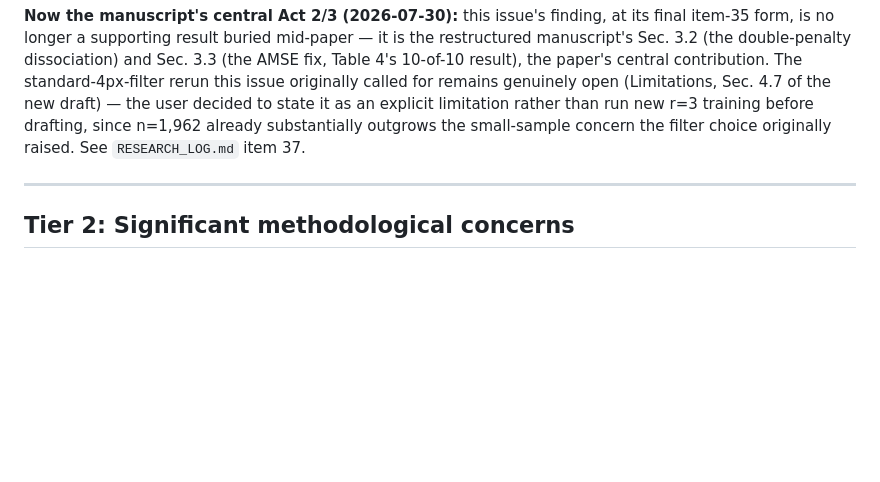
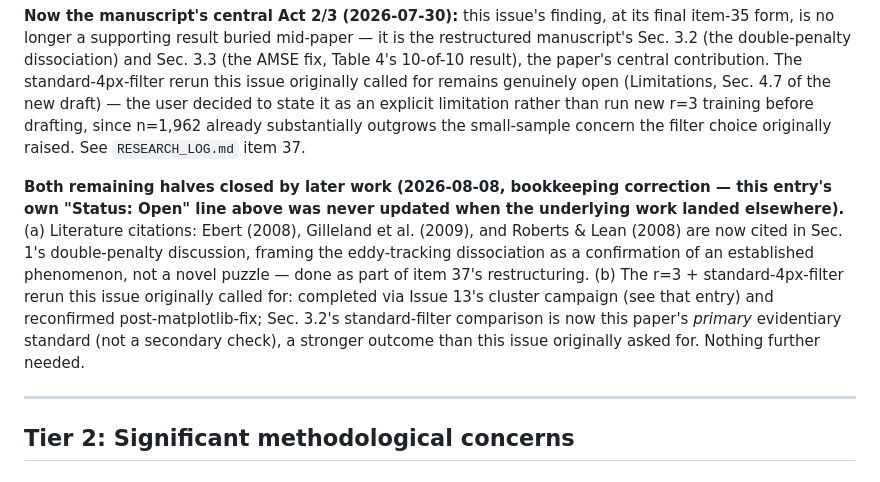
Before and after one commit to brandon202415/agulhas-deeponet, a Markdown page: MANUSCRIPT_ISSUES.md, the part around one of its changes. Drawn GitHub-style; blank space fills up the shorter version.

```diff
--- a/MANUSCRIPT_ISSUES.md
+++ b/MANUSCRIPT_ISSUES.md
@@ -138,6 +138,8 @@ Per-variable single-step (paired t): `zos` -74.2, `uo` -105.5, `vo` -68.8, `thet
 
 **Now the manuscript's central Act 2/3 (2026-07-30):** this issue's finding, at its final item-35 form, is no longer a supporting result buried mid-paper — it is the restructured manuscript's Sec. 3.2 (the double-penalty dissociation) and Sec. 3.3 (the AMSE fix, Table 4's 10-of-10 result), the paper's central contribution. The standard-4px-filter rerun this issue originally called for remains genuinely open (Limitations, Sec. 4.7 of the new draft) — the user decided to state it as an explicit limitation rather than run new r=3 training before drafting, since n=1,962 already substantially outgrows the small-sample concern the filter choice originally raised. See `RESEARCH_LOG.md` item 37.
 
+**Both remaining halves closed by later work (2026-08-08, bookkeeping correction — this entry's own "Status: Open" line above was never updated when the underlying work landed elsewhere).** (a) Literature citations: Ebert (2008), Gilleland et al. (2009), and Roberts & Lean (2008) are now cited in Sec. 1's double-penalty discussion, framing the eddy-tracking dissociation as a confirmation of an established phenomenon, not a novel puzzle — done as part of item 37's restructuring. (b) The r=3 + standard-4px-filter rerun this issue originally called for: completed via Issue 13's cluster campaign (see that entry) and reconfirmed post-matplotlib-fix; Sec. 3.2's standard-filter comparison is now this paper's *primary* evidentiary standard (not a secondary check), a stronger outcome than this issue originally asked for. Nothing further needed.
+
 ---
 
 ## Tier 2: Significant methodological concerns
```
Also changed, not shown: other parts of MANUSCRIPT_ISSUES.md (+3 -1 lines).
